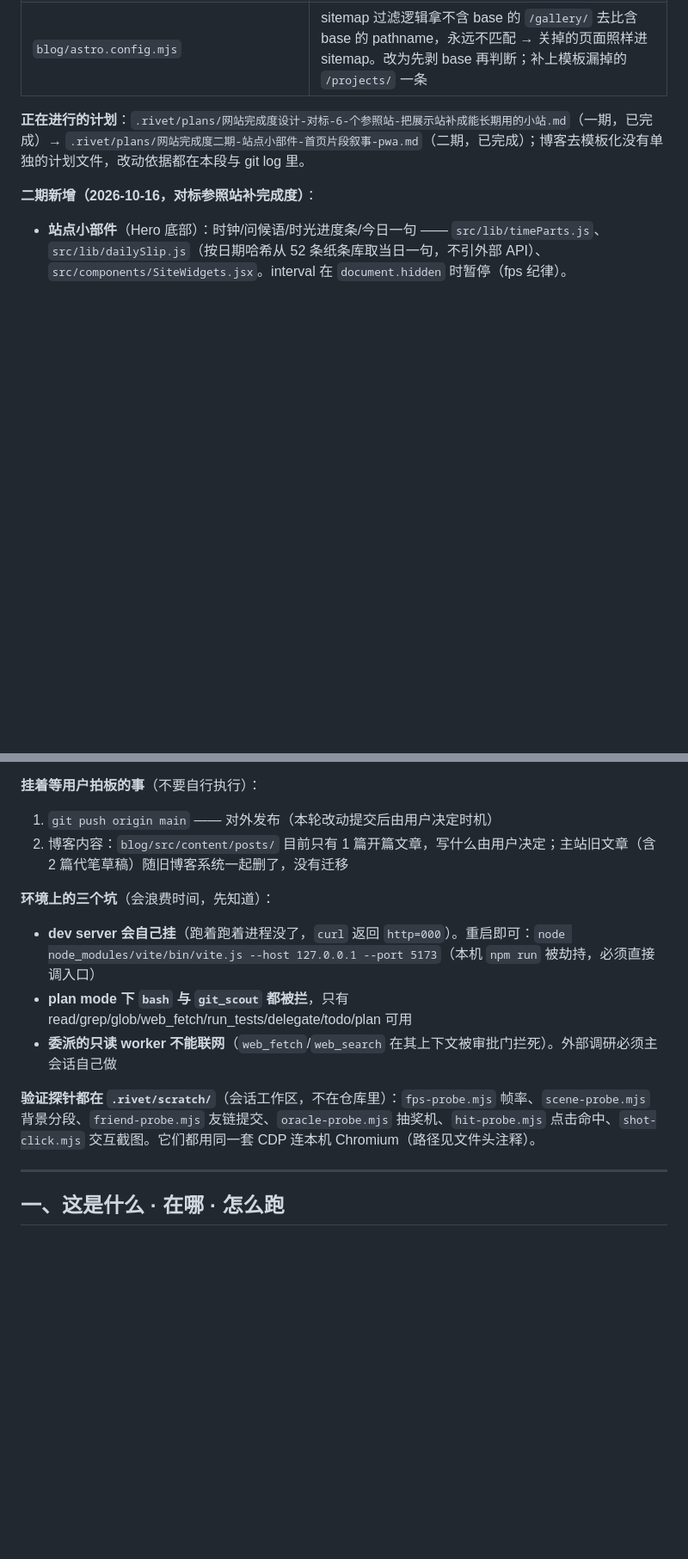
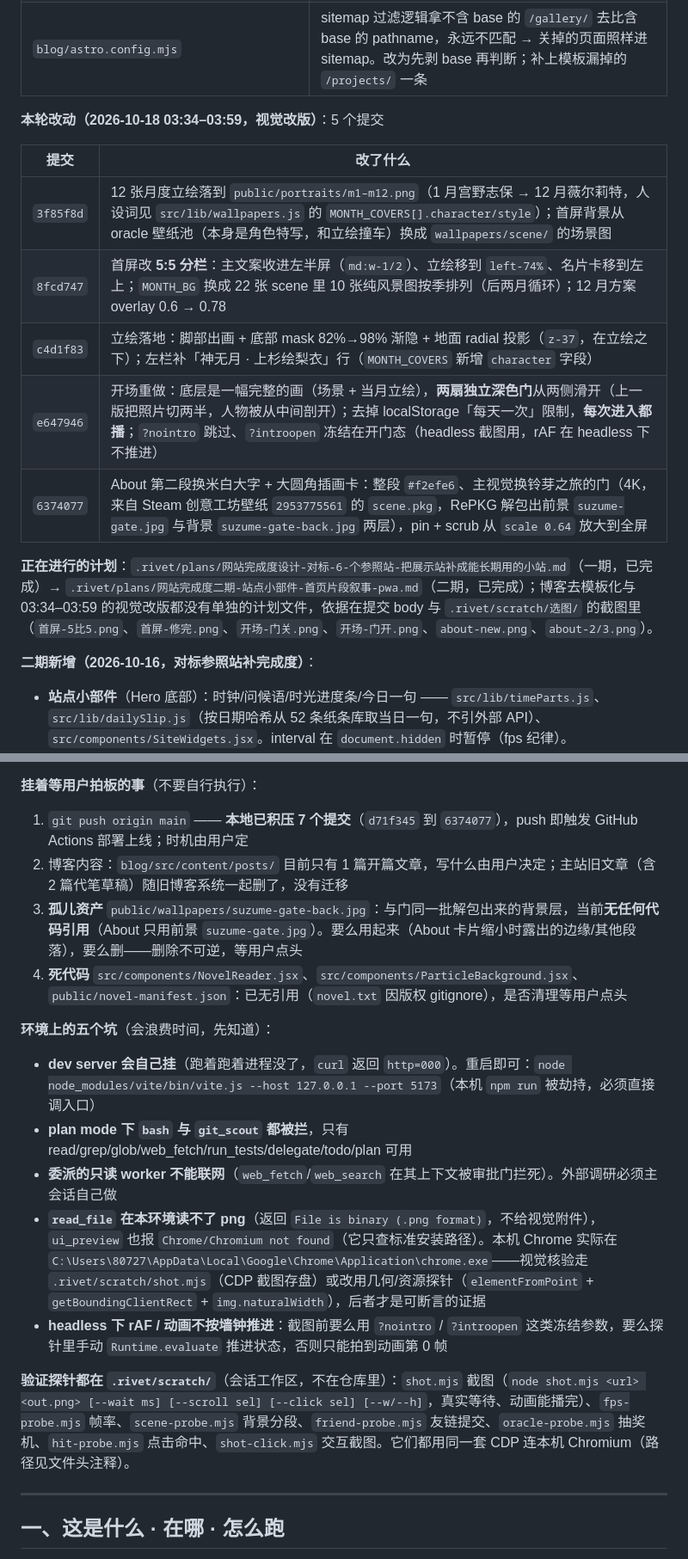
Before and after one commit to nianxiamuma/portfolio, a Markdown page: HANDOFF.md, 2 parts joined by grey strips. Shown at 86% size. Rendered like a GitHub page; blank space fills up the shorter version.

Commit message:
docs: HANDOFF 同步 10-18 视觉改版（立绘/首屏分栏/开场门/About 米白）与当前状态
- 状态段改为真实状态：工作区干净、main 领先 origin/main 7 个提交、139 项测试绿 + build 绿
- 新增 03:34–03:59 视觉批 5 个提交的改动依据（含素材来源：Steam 工坊 2953775561 的 scene.pkg 经 RePKG 解包）
- 拍板清单补：孤儿资产 suzume-gate-back.jpg（无引用）、NovelReader/ParticleBackground/novel-manifest 死代码
- 环境坑补两条：本环境 read_file 读不了 png、ui_preview 找不到 Chrome（真实路径与替代探针已记）

```diff
--- a/HANDOFF.md
+++ b/HANDOFF.md
@@ -21,7 +21,17 @@
 | `blog/src/pages/rss.xml.ts`、`blog/src/utils/feed-utils.ts` | RSS/Atom 的 channel link 与 `rel="self"` 原本掉到根域（`https://nianxiamuma.github.io/`），补上 `/portfolio/blog` base 前缀 |
 | `blog/astro.config.mjs` | sitemap 过滤逻辑拿不含 base 的 `/gallery/` 去比含 base 的 pathname，永远不匹配 → 关掉的页面照样进 sitemap。改为先剥 base 再判断；补上模板漏掉的 `/projects/` 一条 |
 
-**正在进行的计划**：`.rivet/plans/网站完成度设计-对标-6-个参照站-把展示站补成能长期用的小站.md`（一期，已完成）→ `.rivet/plans/网站完成度二期-站点小部件-首页片段叙事-pwa.md`（二期，已完成）；博客去模板化没有单独的计划文件，改动依据都在本段与 git log 里。
+**本轮改动（2026-10-18 03:34–03:59，视觉改版）**：5 个提交
+
+| 提交 | 改了什么 |
+| --- | --- |
+| `3f85f8d` | 12 张月度立绘落到 `public/portraits/m1–m12.png`（1 月宫野志保 → 12 月薇尔莉特，人设词见 `src/lib/wallpapers.js` 的 `MONTH_COVERS[].character/style`）；首屏背景从 oracle 壁纸池（本身是角色特写，和立绘撞车）换成 `wallpapers/scene/` 的场景图 |
+| `8fcd747` | 首屏改 **5:5 分栏**：主文案收进左半屏（`md:w-1/2`）、立绘移到 `left-74%`、名片卡移到左上；`MONTH_BG` 换成 22 张 scene 里 10 张纯风景图按季排列（后两月循环）；12 月方案 overlay 0.6 → 0.78 |
+| `c4d1f83` | 立绘落地：脚部出画 + 底部 mask 82%→98% 渐隐 + 地面 radial 投影（`z-37`，在立绘之下）；左栏补「神无月 · 上杉绘梨衣」行（`MONTH_COVERS` 新增 `character` 字段） |
+| `e647946` | 开场重做：底层是一幅完整的画（场景 + 当月立绘），**两扇独立深色门**从两侧滑开（上一版把照片切两半，人物被从中间剖开）；去掉 localStorage「每天一次」限制，**每次进入都播**；`?nointro` 跳过、`?introopen` 冻结在开门态（headless 截图用，rAF 在 headless 下不推进） |
+| `6374077` | About 第二段换米白大字 + 大圆角插画卡：整段 `#f2efe6`、主视觉换铃芽之旅的门（4K，来自 Steam 创意工坊壁纸 `2953775561` 的 `scene.pkg`，RePKG 解包出前景 `suzume-gate.jpg` 与背景 `suzume-gate-back.jpg` 两层），pin + scrub 从 `scale 0.64` 放大到全屏 |
+
+**正在进行的计划**：`.rivet/plans/网站完成度设计-对标-6-个参照站-把展示站补成能长期用的小站.md`（一期，已完成）→ `.rivet/plans/网站完成度二期-站点小部件-首页片段叙事-pwa.md`（二期，已完成）；博客去模板化与 03:34–03:59 的视觉改版都没有单独的计划文件，依据在提交 body 与 `.rivet/scratch/选图/` 的截图里（`首屏-5比5.png`、`首屏-修完.png`、`开场-门关.png`、`开场-门开.png`、`about-new.png`、`about-2/3.png`）。
 
 **二期新增（2026-10-16，对标参照站补完成度）**：
 - **站点小部件**（Hero 底部）：时钟/问候语/时光进度条/今日一句 —— `src/lib/timeParts.js`、`src/lib/dailySlip.js`（按日期哈希从 52 条纸条库取当日一句，不引外部 API）、`src/components/SiteWidgets.jsx`。interval 在 `document.hidden` 时暂停（fps 纪律）。
@@ -32,15 +42,19 @@
 **性能定位修正（2026-10-16，fps-probe 实测）**：冷/热差异可忽略（avg 28.69 vs 28.37ms），「冷启动尖峰」假设证伪；掉帧真源是**常驻 CSS 动画**——`RIVET_KILL=anim` 后 avg 17.09ms、over33ms 6 次 vs 基线 59 次。若要做性能优化，方向是动画减量/降频（需用户拍板取舍，未动）。
 
 **挂着等用户拍板的事**（不要自行执行）：
-1. `git push origin main` —— 对外发布（本轮改动提交后由用户决定时机）
+1. `git push origin main` —— **本地已积压 7 个提交**（`d71f345` 到 `6374077`），push 即触发 GitHub Actions 部署上线；时机由用户定
 2. 博客内容：`blog/src/content/posts/` 目前只有 1 篇开篇文章，写什么由用户决定；主站旧文章（含 2 篇代笔草稿）随旧博客系统一起删了，没有迁移
+3. **孤儿资产** `public/wallpapers/suzume-gate-back.jpg`：与门同一批解包出来的背景层，当前**无任何代码引用**（About 只用前景 `suzume-gate.jpg`）。要么用起来（About 卡片缩小时露出的边缘/其他段落），要么删——删除不可逆，等用户点头
+4. **死代码** `src/components/NovelReader.jsx`、`src/components/ParticleBackground.jsx`、`public/novel-manifest.json`：已无引用（`novel.txt` 因版权 gitignore），是否清理等用户点头
 
-**环境上的三个坑**（会浪费时间，先知道）：
+**环境上的五个坑**（会浪费时间，先知道）：
 - **dev server 会自己挂**（跑着跑着进程没了，`curl` 返回 `http=000`）。重启即可：`node node_modules/vite/bin/vite.js --host 127.0.0.1 --port 5173`（本机 `npm run` 被劫持，必须直接调入口）
 - **plan mode 下 `bash` 与 `git_scout` 都被拦**，只有 read/grep/glob/web_fetch/run_tests/delegate/todo/plan 可用
 - **委派的只读 worker 不能联网**（`web_fetch`/`web_search` 在其上下文被审批门拦死）。外部调研必须主会话自己做
+- **`read_file` 在本环境读不了 png**（返回 `File is binary (.png format)`，不给视觉附件），`ui_preview` 也报 `Chrome/Chromium not found`（它只查标准安装路径）。本机 Chrome 实际在 `C:\Users\80727\AppData\Local\Google\Chrome\Application\chrome.exe`——视觉核验走 `.rivet/scratch/shot.mjs`（CDP 截图存盘）或改用几何/资源探针（`elementFromPoint` + `getBoundingClientRect` + `img.naturalWidth`），后者才是可断言的证据
+- **headless 下 rAF / 动画不按墙钟推进**：截图前要么用 `?nointro` / `?introopen` 这类冻结参数，要么探针里手动 `Runtime.evaluate` 推进状态，否则只能拍到动画第 0 帧
 
-**验证探针都在 `.rivet/scratch/`**（会话工作区，不在仓库里）：`fps-probe.mjs` 帧率、`scene-probe.mjs` 背景分段、`friend-probe.mjs` 友链提交、`oracle-probe.mjs` 抽奖机、`hit-probe.mjs` 点击命中、`shot-click.mjs` 交互截图。它们都用同一套 CDP 连本机 Chromium（路径见文件头注释）。
+**验证探针都在 `.rivet/scratch/`**（会话工作区，不在仓库里）：`shot.mjs` 截图（`node shot.mjs <url> <out.png> [--wait ms] [--scroll sel] [--click sel] [--w/--h]`，真实等待、动画能播完）、`fps-probe.mjs` 帧率、`scene-probe.mjs` 背景分段、`friend-probe.mjs` 友链提交、`oracle-probe.mjs` 抽奖机、`hit-probe.mjs` 点击命中、`shot-click.mjs` 交互截图。它们都用同一套 CDP 连本机 Chromium（路径见文件头注释）。
 
 ---
 
```
Also changed, not shown: other parts of HANDOFF.md (+3 -3 lines).
